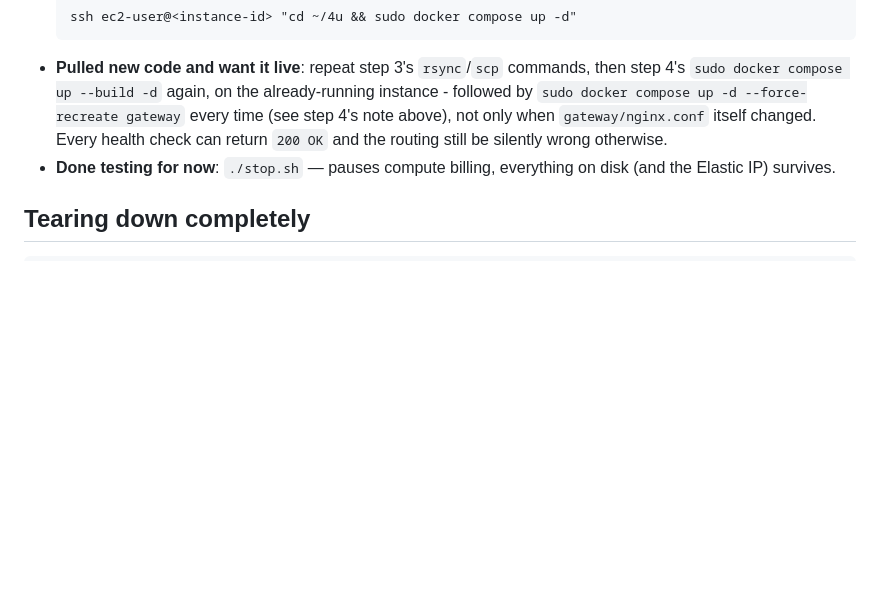
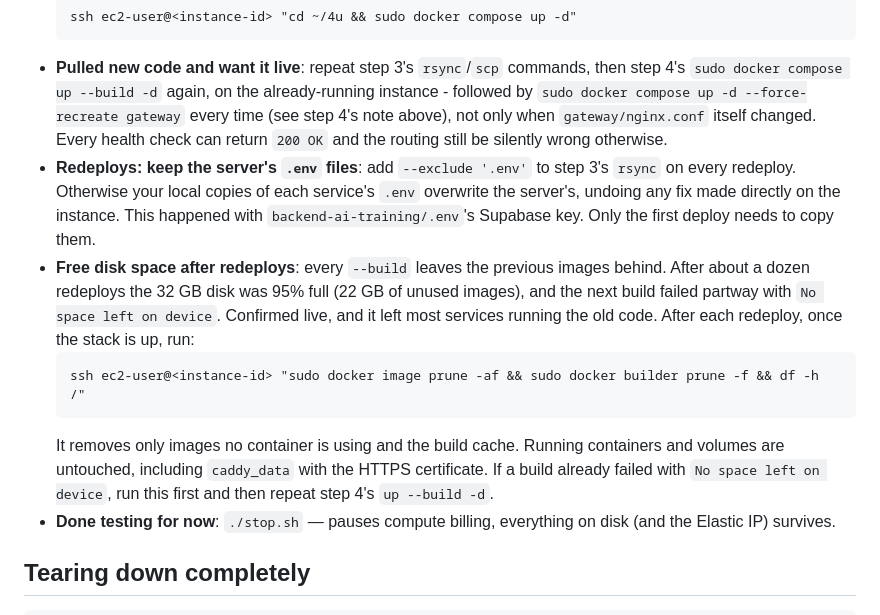
Before and after one commit to MiguelCock/4u, a Markdown page: deployment/phase1-ec2/README.md, the part around the change. Drawn GitHub-style; blank space fills up the shorter version.

Commit message:
docs: deployment guide - keep server .env files and prune old images on redeploy
Co-Authored-By: Claude Opus 5.5 <noreply@anthropic.com>
Claude-Session: https://claude.ai/code/session_018LDwoMvKfZGWvEJ6VdMDBa

````diff
--- a/deployment/phase1-ec2/README.md
+++ b/deployment/phase1-ec2/README.md
@@ -127,6 +127,12 @@ The fast path — AWS CLI, credentials, the key pair, security group, and Elasti
   ssh ec2-user@<instance-id> "cd ~/4u && sudo docker compose up -d"
   ```
 - **Pulled new code and want it live**: repeat step 3's `rsync`/`scp` commands, then step 4's `sudo docker compose up --build -d` again, on the already-running instance - followed by `sudo docker compose up -d --force-recreate gateway` every time (see step 4's note above), not only when `gateway/nginx.conf` itself changed. Every health check can return `200 OK` and the routing still be silently wrong otherwise.
+- **Redeploys: keep the server's `.env` files**: add `--exclude '.env'` to step 3's `rsync` on every redeploy. Otherwise your local copies of each service's `.env` overwrite the server's, undoing any fix made directly on the instance. This happened with `backend-ai-training/.env`'s Supabase key. Only the first deploy needs to copy them.
+- **Free disk space after redeploys**: every `--build` leaves the previous images behind. After about a dozen redeploys the 32 GB disk was 95% full (22 GB of unused images), and the next build failed partway with `No space left on device`. Confirmed live, and it left most services running the old code. After each redeploy, once the stack is up, run:
+  ```
+  ssh ec2-user@<instance-id> "sudo docker image prune -af && sudo docker builder prune -f && df -h /"
+  ```
+  It removes only images no container is using and the build cache. Running containers and volumes are untouched, including `caddy_data` with the HTTPS certificate. If a build already failed with `No space left on device`, run this first and then repeat step 4's `up --build -d`.
 - **Done testing for now**: `./stop.sh` — pauses compute billing, everything on disk (and the Elastic IP) survives.
 
 ## Tearing down completely
````
